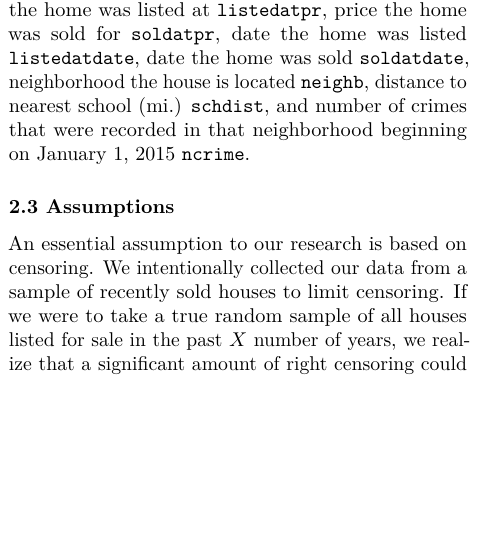
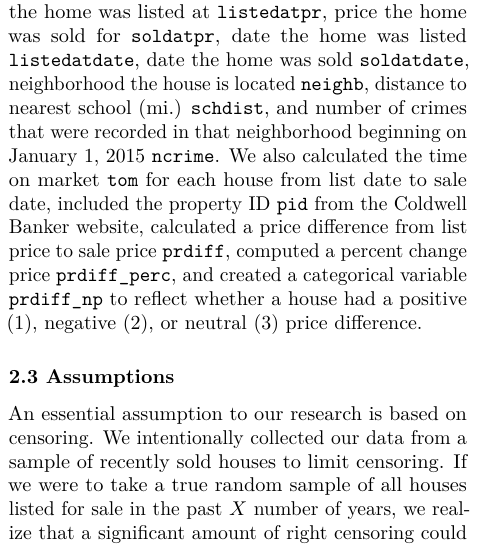
Before and after one commit to aleclair825/survival_realEstate, an R Markdown document (Paper Drafts/Midterm_paper.Rmd): part of one column of page 2 of 5, cut so that both start at the same text, the shorter picture padded with empty space. Rendered offline with R 4.5, knitr and Pandoc, then LaTeX, with nearby package versions.

Commit message:
updated variables description.

```diff
--- a/Paper Drafts/Midterm_paper.Rmd
+++ b/Paper Drafts/Midterm_paper.Rmd
@@ -81,7 +81,7 @@ We also obtained crime data beginning on January 1, 2015 from the government web
 
 ### 2.2 Variables
 
-For all 311 observations, we collected unique addresses `address`, city of residence `city`, zip code `zip`, number of bedrooms `beds`, number of full bathrooms `bathf`, number of partial bathrooms `bathp`, number car garage `carg`, house squarefeet `sqft`, price the home was listed at `listedatpr`, price the home was sold for `soldatpr`, date the home was listed `listedatdate`, date the home was sold `soldatdate`, neighborhood the house is located `neighb`, distance to nearest school (mi.) `schdist`, and number of crimes that were recorded in that neighborhood beginning on January 1, 2015 `ncrime`.
+For all 311 observations, we collected unique addresses `address`, city of residence `city`, zip code `zip`, number of bedrooms `beds`, number of full bathrooms `bathf`, number of partial bathrooms `bathp`, number car garage `carg`, house squarefeet `sqft`, price the home was listed at `listedatpr`, price the home was sold for `soldatpr`, date the home was listed `listedatdate`, date the home was sold `soldatdate`, neighborhood the house is located `neighb`, distance to nearest school (mi.) `schdist`, and number of crimes that were recorded in that neighborhood beginning on January 1, 2015 `ncrime`. We also calculated the time on market `tom` for each house from list date to sale date, included the property ID `pid` from the Coldwell Banker website, calculated a price difference from list price to sale price `prdiff`, computed a percent change price `prdiff_perc`, and created a categorical variable `prdiff_np` to reflect whether a house had a positive (1), negative (2), or neutral (3) price difference.
 
 ### 2.3 Assumptions
 
```
